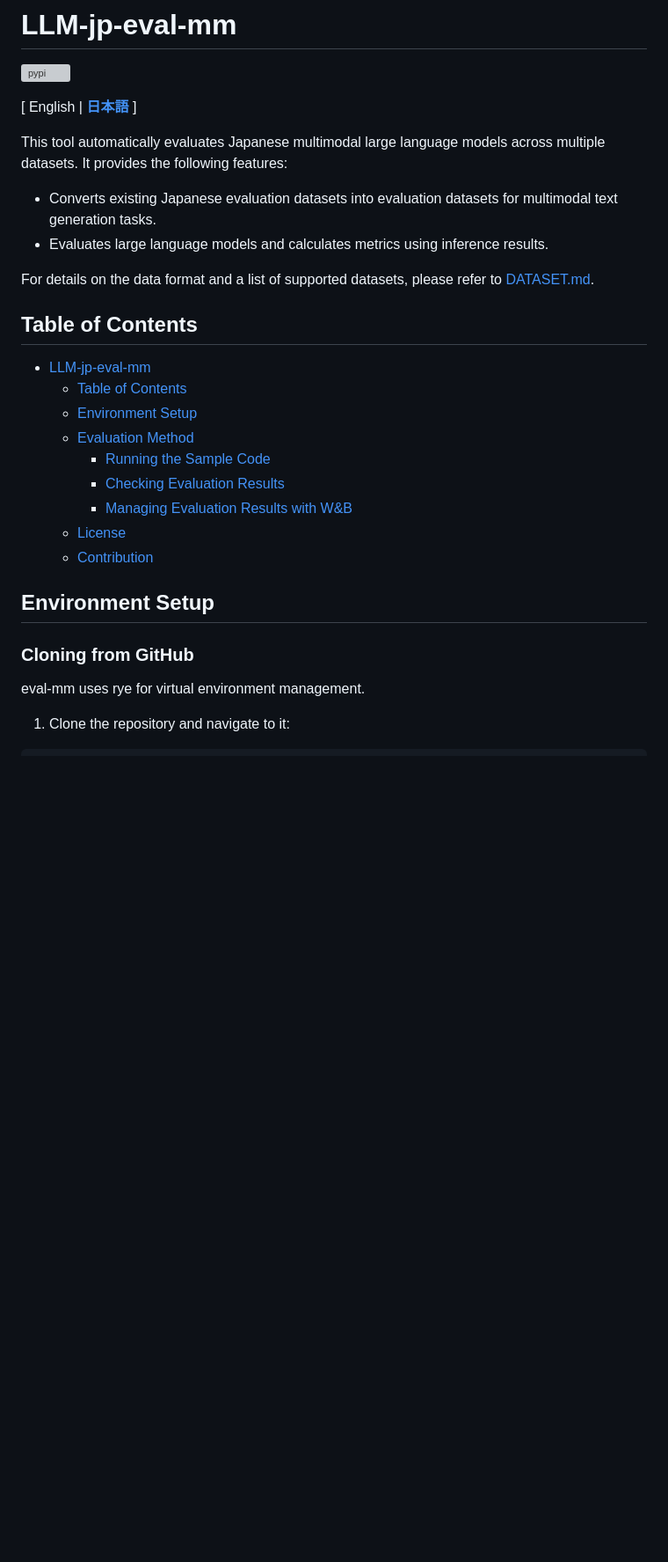
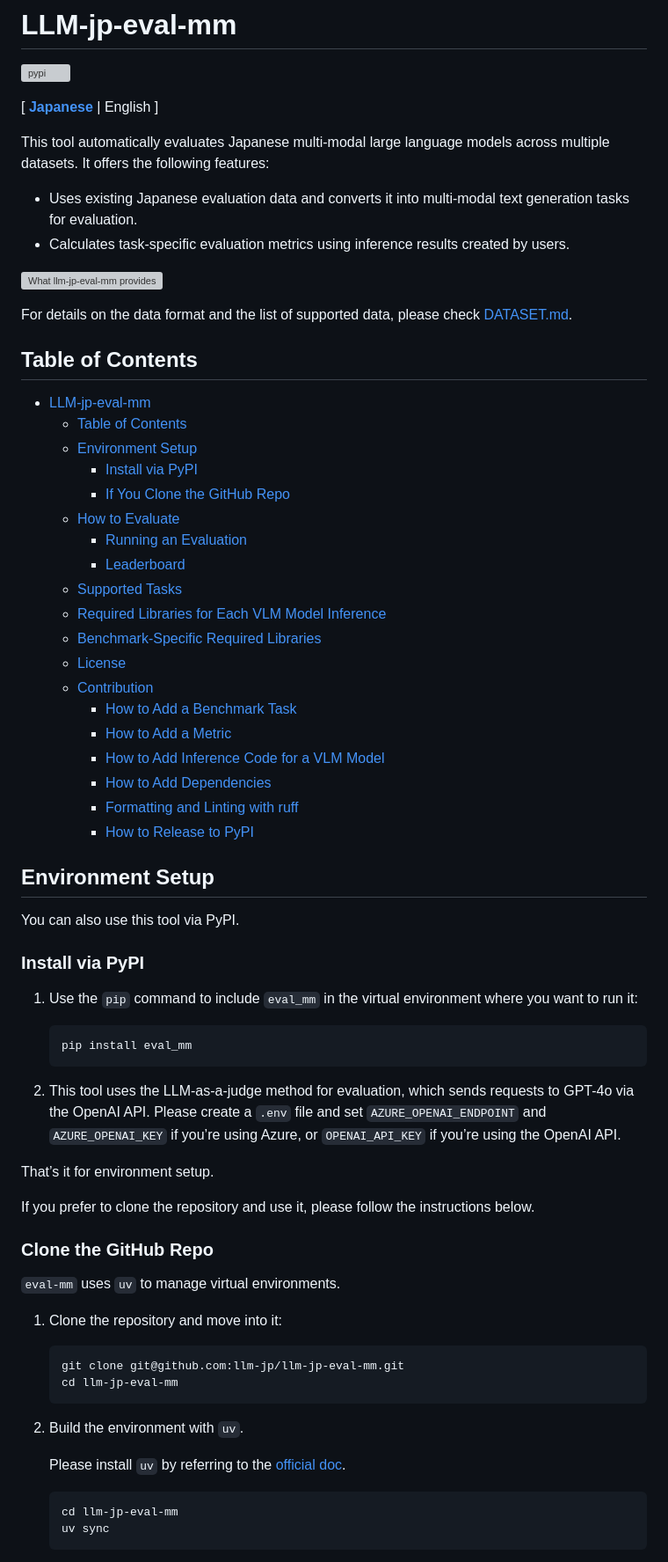
Before and after one commit to umiyuki/llm-jp-eval-mm, a Markdown page: README_en.md, the part around one of its changes. Shown at 88% size. GitHub-like rendering; blank space fills up the shorter version; grey boxes are pictures that could not be loaded.

````diff
--- a/README_en.md
+++ b/README_en.md
@@ -1,32 +1,73 @@
 # LLM-jp-eval-mm
 [![pypi](https://img.shields.io/pypi/v/eval-mm.svg)](https://pypi.python.org/pypi/eval-mm)
 
-[ English | [**日本語**](./README.md) ]
+[ [**Japanese**](./README.md) | English ]
 
-This tool automatically evaluates Japanese multimodal large language models across multiple datasets.
-It provides the following features:
+This tool automatically evaluates Japanese multi-modal large language models across multiple datasets. It offers the following features:
 
-- Converts existing Japanese evaluation datasets into evaluation datasets for multimodal text generation tasks.
-- Evaluates large language models and calculates metrics using inference results.
+- Uses existing Japanese evaluation data and converts it into multi-modal text generation tasks for evaluation.
+- Calculates task-specific evaluation metrics using inference results created by users.
 
-For details on the data format and a list of supported datasets, please refer to [DATASET.md](./DATASET.md).
+![What llm-jp-eval-mm provides](https://github.com/llm-jp/llm-jp-eval-mm/blob/master/assets/teaser.png)
+
+For details on the data format and the list of supported data, please check [DATASET.md](./DATASET.md).
 
 ## Table of Contents
 
 - [LLM-jp-eval-mm](#llm-jp-eval-mm)
   - [Table of Contents](#table-of-contents)
   - [Environment Setup](#environment-setup)
-  - [Evaluation Method](#evaluation-method)
-    - [Running the Sample Code](#running-the-sample-code)
-    - [Checking Evaluation Results](#checking-evaluation-results)
-    - [Managing Evaluation Results with W&B](#managing-evaluation-results-with-wb)
+    - [Install via PyPI](#install-via-pypi)
+    - [If You Clone the GitHub Repo](#clone-the-github-repo)
+  - [How to Evaluate](#how-to-evaluate)
+    - [Running an Evaluation](#running-an-evaluation)
+    - [Leaderboard](#leaderboard)
+  - [Supported Tasks](#supported-tasks)
+  - [Required Libraries for Each VLM Model Inference](#required-libraries-for-each-vlm-model-inference)
+  - [Benchmark-Specific Required Libraries](#benchmark-specific-required-libraries)
   - [License](#license)
   - [Contribution](#contribution)
+    - [How to Add a Benchmark Task](#how-to-add-a-benchmark-task)
+    - [How to Add a Metric](#how-to-add-a-metric)
+    - [How to Add Inference Code for a VLM Model](#how-to-add-inference-code-for-a-vlm-model)
+    - [How to Add Dependencies](#how-to-add-dependencies)
+    - [Formatting and Linting with ruff](#formatting-and-linting-with-ruff)
+    - [How to Release to PyPI](#how-to-release-to-pypi)
 
 ## Environment Setup
 
-### Cloning from GitHub
+You can also use this tool via PyPI.
 
-eval-mm uses rye for virtual environment management.
+### Install via PyPI
 
-1. Clone the repository and navigate to it:
+1. Use the `pip` command to include `eval_mm` in the virtual environment where you want to run it:
+
+   ```bash
+   pip install eval_mm
+   ```
+
+2. This tool uses the LLM-as-a-judge method for evaluation, which sends requests to GPT-4o via the OpenAI API. Please create a `.env` file and set `AZURE_OPENAI_ENDPOINT` and `AZURE_OPENAI_KEY` if you’re using Azure, or `OPENAI_API_KEY` if you’re using the OpenAI API.
+
+That’s it for environment setup.
+
+If you prefer to clone the repository and use it, please follow the instructions below.
+
+### Clone the GitHub Repo
+
+`eval-mm` uses `uv` to manage virtual environments.
+
+1. Clone the repository and move into it:
+   ```bash
+   git clone git@github.com:llm-jp/llm-jp-eval-mm.git
+   cd llm-jp-eval-mm
+   ```
+
+2. Build the environment with `uv`.
+
+   Please install `uv` by referring to the [official doc](https://docs.astral.sh/uv/getting-started/installation/).
+
+   ```bash
+   cd llm-jp-eval-mm
+   uv sync
+   ```
+
````
Also changed, not shown: other parts of README_en.md (+106 -82 lines).
